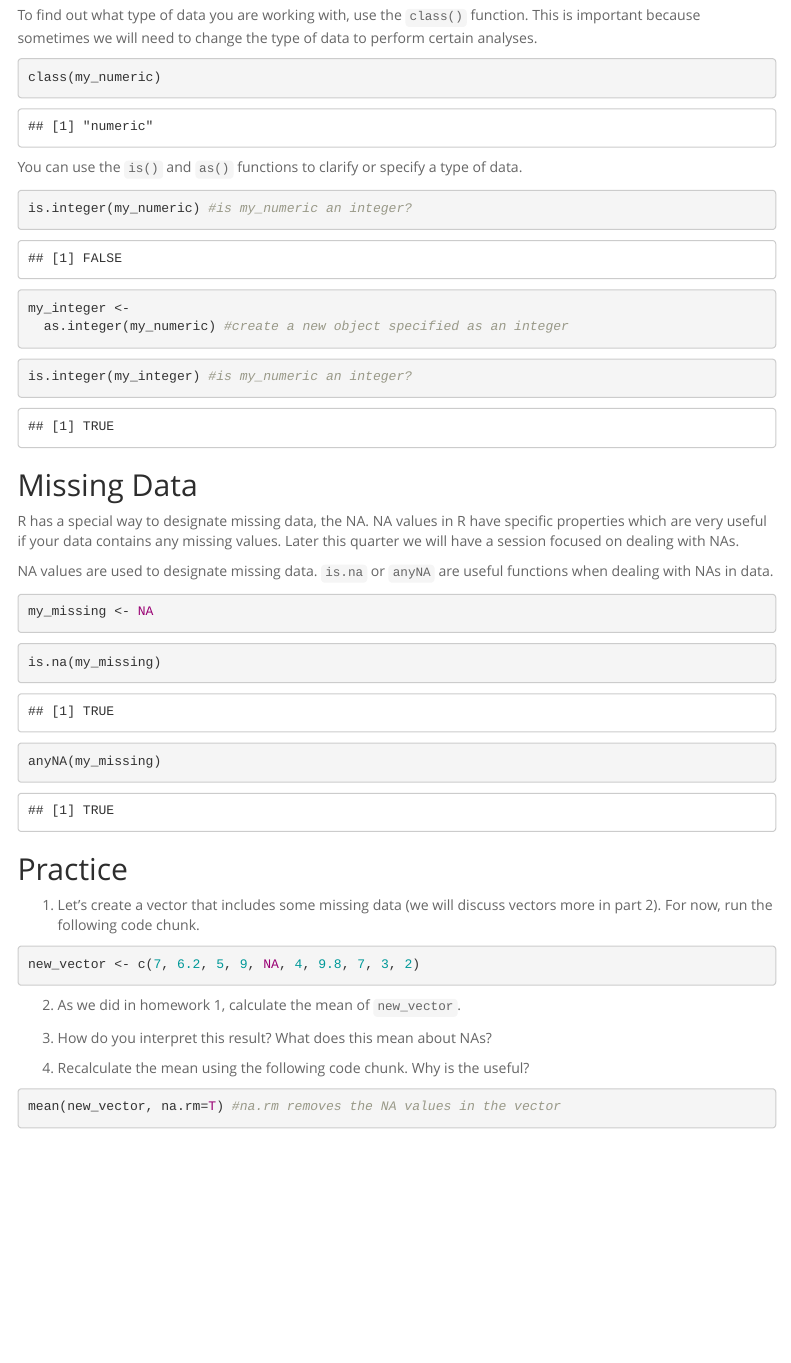
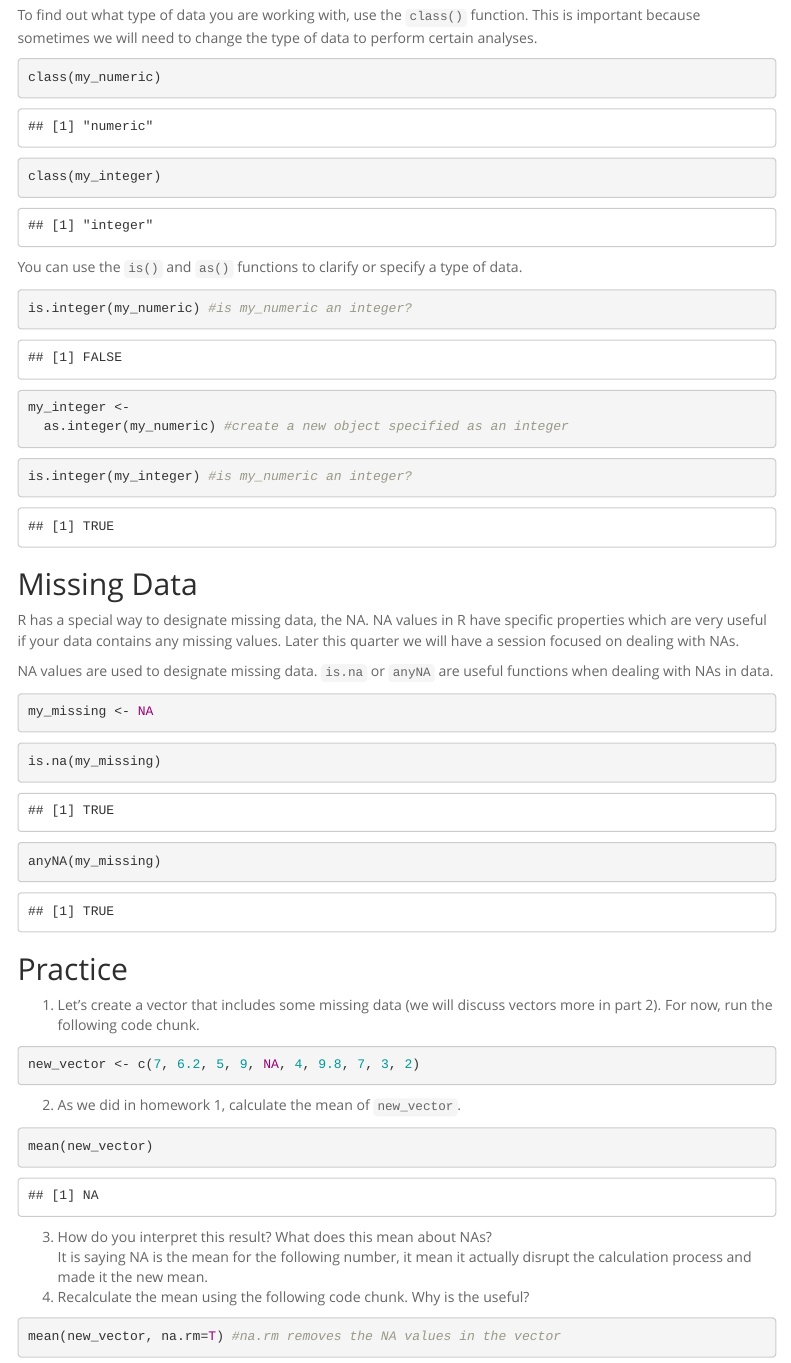
Before and after one commit to ketzhang/BIS15W2024_kzhang, an R Markdown document (lab2/lab2_1.Rmd): the page in a window 1100 px wide, from 2570 px down. Rendered offline with R 4.5, knitr and Pandoc, with nearby package versions; menus at the side of the page are left out.

Commit message:
lab 2 class update

````diff
--- a/lab2/lab2_1.Rmd
+++ b/lab2/lab2_1.Rmd
@@ -123,6 +123,7 @@ my_complex <- 2+4i
 To find out what type of data you are working with, use the `class()` function. This is important because sometimes we will need to change the type of data to perform certain analyses.
 ```{r}
 class(my_numeric)
+class(my_integer)
 ```
 
 You can use the `is()` and `as()` functions to clarify or specify a type of data.
@@ -163,11 +167,11 @@ new_vector <- c(7, 6.2, 5, 9, NA, 4, 9.8, 7, 3, 2)
 
 2. As we did in homework 1, calculate the mean of `new_vector`.
 ```{r}
-
+mean(new_vector)
 ```
 
 3. How do you interpret this result? What does this mean about NAs?
-
+It is saying NA is the mean for the following number, it mean it actually disrupt the calculation process and made it the new mean.
 4. Recalculate the mean using the following code chunk. Why is the useful?
 ```{r}
 mean(new_vector, na.rm=T) #na.rm removes the NA values in the vector
````
Also changed, not shown: lab2/lab2_1.Rmd (3 more changed lines).
